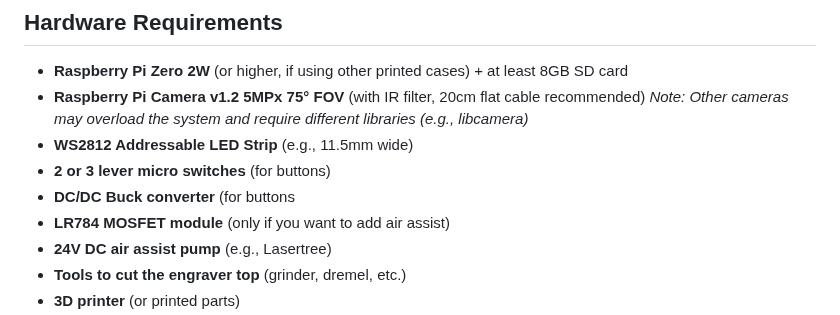
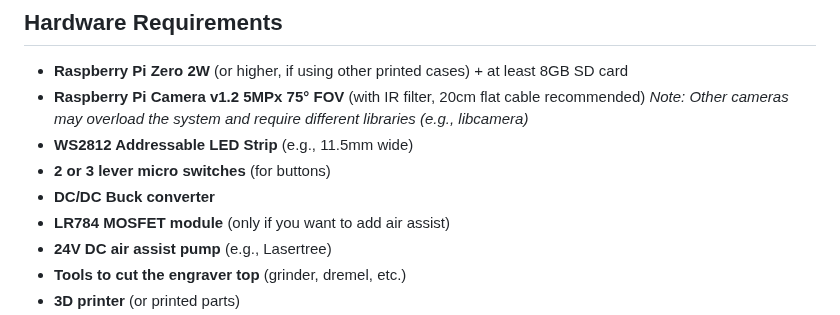
Before and after one commit to wavelov3r/LaserAirCam, a Markdown page: setup.md, the part around the change. Drawn GitHub-style.

```diff
--- a/setup.md
+++ b/setup.md
@@ -5,7 +5,7 @@
   *Note: Other cameras may overload the system and require different libraries (e.g., libcamera)*
 - **WS2812 Addressable LED Strip** (e.g., 11.5mm wide)
 - **2 or 3 lever micro switches** (for buttons)
-- **DC/DC Buck converter** (for buttons
+- **DC/DC Buck converter**
 - **LR784 MOSFET module** (only if you want to add air assist)
 - **24V DC air assist pump** (e.g., Lasertree)
 - **Tools to cut the engraver top** (grinder, dremel, etc.)
```
